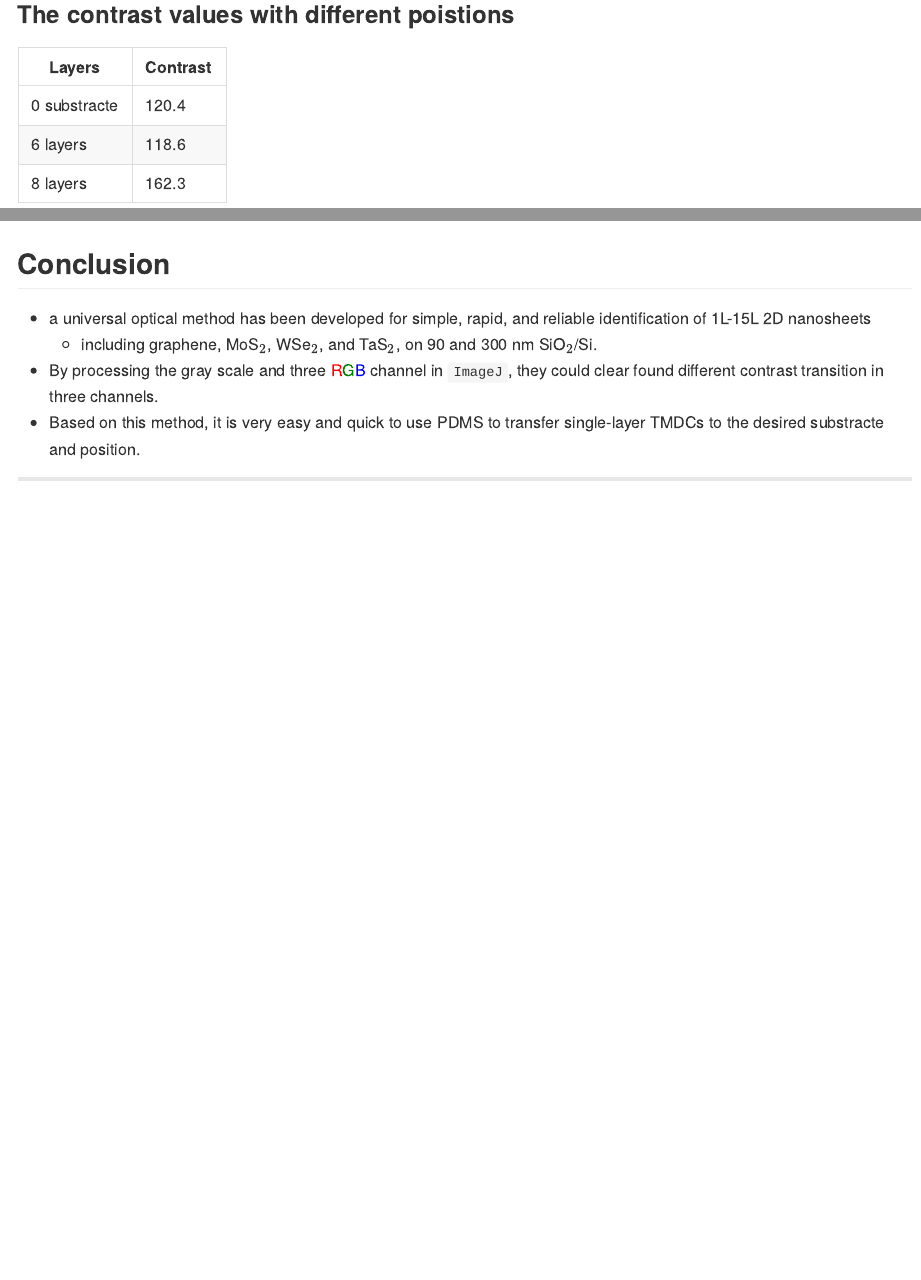
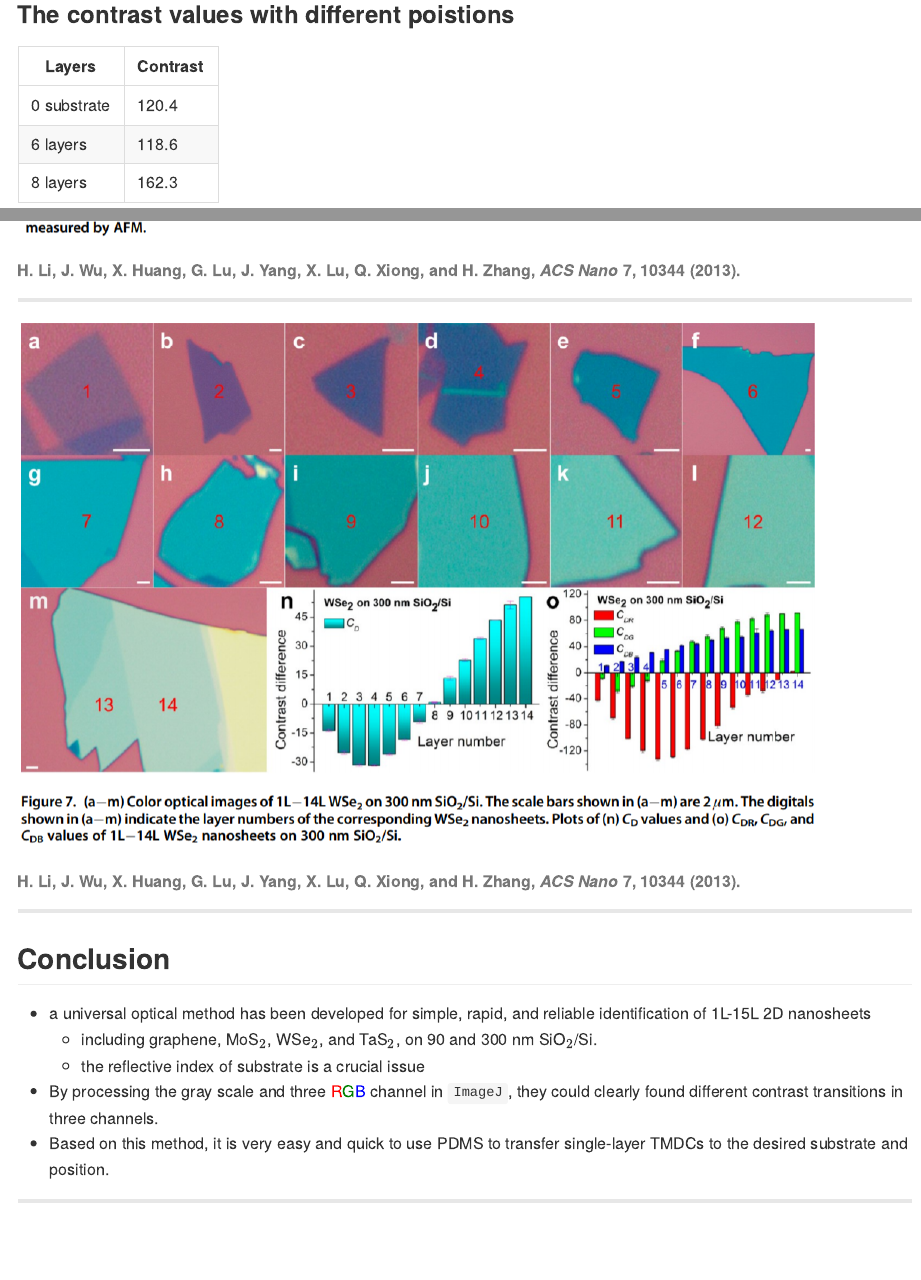
Before and after one commit to ttt50966/20190610-Nano-Scale-Optical-Microscopy-Final-Presentation, an R Markdown document (index.Rmd): the page in a window 1100 px wide, from 3390 px down before the commit and from 3410 px down after it, so that both start at the same text, and a second part further down, joined at a grey line. The pictures show the output file index.md that the author committed with the source, drawn offline in the style of GitHub.

Commit message:
0610 change typo

```diff
--- a/index.Rmd
+++ b/index.Rmd
@@ -109,7 +110,7 @@ The optical contrast of a nanosheet (defined as C) and substrate (defined as C$_
 ### The contrast values with different poistions
 | Layers | Contrast |
 | ------ | -------- |
-| 0 substracte | 120.4 |
+| 0 substrate | 120.4 |
 | 6 layers | 118.6 |
 | 8 layers | 162.3 |
 
@@ -157,11 +162,19 @@ The optical contrast of a nanosheet (defined as C) and substrate (defined as C$_
+###### H. Li, J. Wu, X. Huang, G. Lu, J. Yang, X. Lu, Q. Xiong, and H. Zhang, *ACS Nano* **7**, 10344 (2013).
+
+---
+
+<img src="./assets/img/fig_7.png" width="800">
+
+###### H. Li, J. Wu, X. Huang, G. Lu, J. Yang, X. Lu, Q. Xiong, and H. Zhang, *ACS Nano* **7**, 10344 (2013).
 
 ---
 
 ## Conclusion
 - a universal optical method has been developed for simple, rapid, and reliable identification of 1L-15L 2D nanosheets
   - including graphene, MoS$_{2}$, WSe$_{2}$, and TaS$_{2}$, on 90 and 300 nm SiO$_{2}$/Si.
-- By processing the gray scale and three <font color=red>R</font><font color=green>G</font><font color=blue>B</font> channel in `ImageJ`, they could clear found different contrast transition in three channels.
-- Based on this method, it is very easy and quick to use PDMS to transfer single-layer TMDCs to the desired substracte and position.
+  - the reflective index of substrate is a crucial issue
+- By processing the gray scale and three <font color=red>R</font><font color=green>G</font><font color=blue>B</font> channel in `ImageJ`, they could clearly found different contrast transitions in three channels.
+- Based on this method, it is very easy and quick to use PDMS to transfer single-layer TMDCs to the desired substrate and position.
 
 ---
 
```
Also changed, not shown: index.html, index.md, index.Rmd (5 more changed lines).
